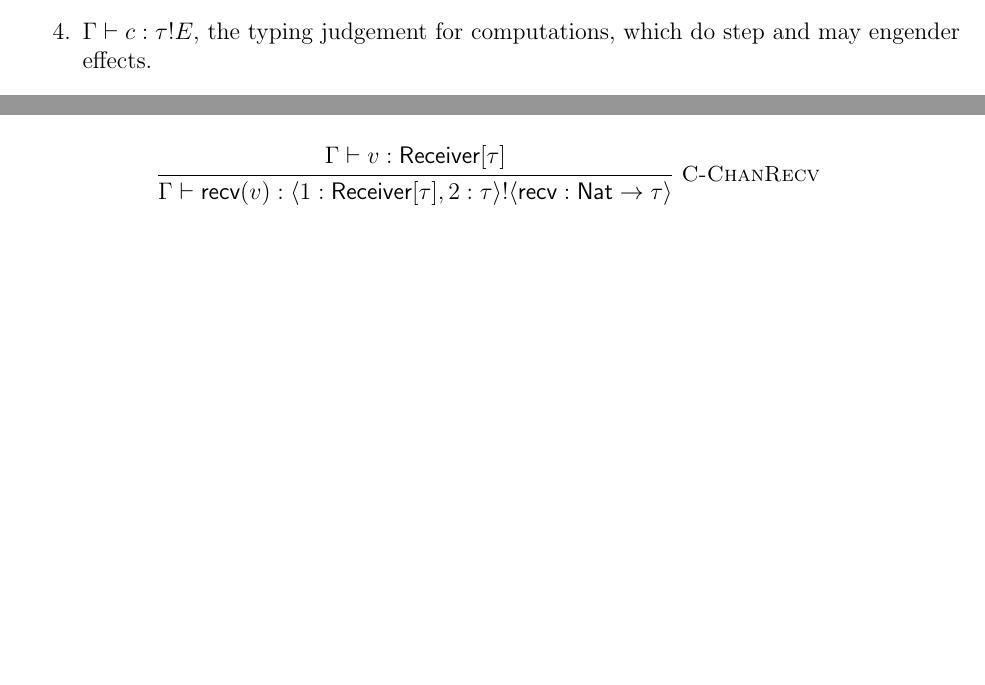
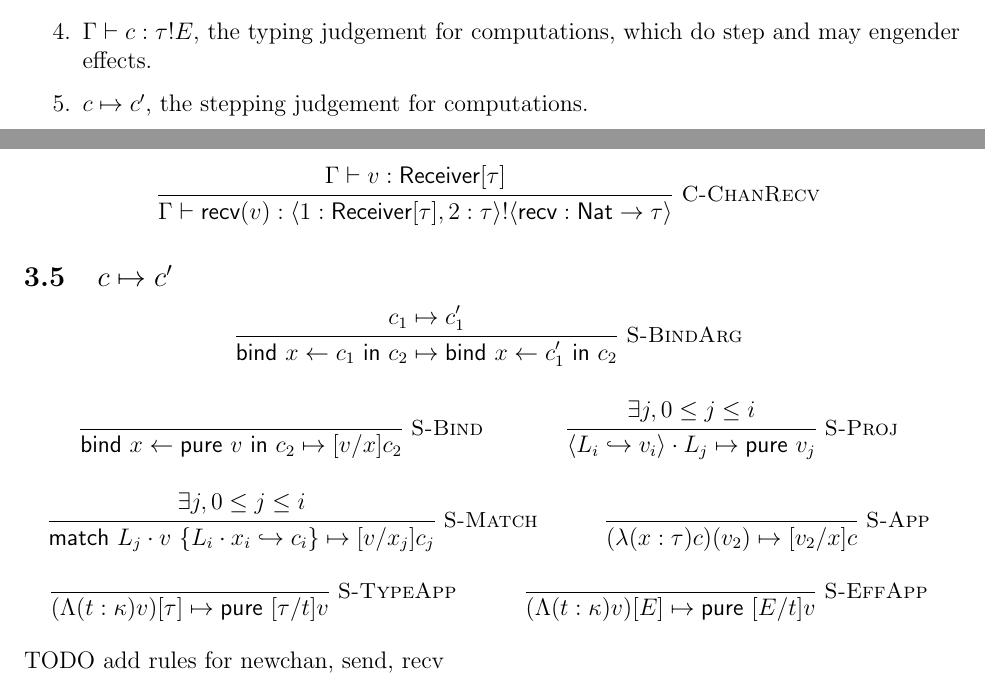
Before and after one commit to azdavis/birb, a LaTeX document (doc/spec.tex): two parts of pages 4 and 6 of 6, joined at a grey line, cut so that both start at the same text, the shorter picture padded with empty space. Compiled offline with pdfLaTeX.

Commit message:
Add some dynamics

```diff
--- a/doc/spec.tex
+++ b/doc/spec.tex
@@ -111,6 +111,7 @@ We introduce the judgements
 step and do not engender effects.
 \item $\Gamma \vdash c : \tau!E$, the typing judgement for computations, which
 do step and may engender effects.
+\item $c \mapsto c'$, the stepping judgement for computations.
 \end{enumerate}
 
 \newpage
@@ -364,4 +365,60 @@ do step and may engender effects.
 }
 \end{mathpar}
 
+\subsection{$c \mapsto c'$}
+
+\begin{mathpar}
+\inferrule*[right=S-BindArg]{
+  c_1 \mapsto c_1'
+}{
+  \textsf{bind} \ x \leftarrow c_1 \ \textsf{in} \ c_2
+  \mapsto
+  \textsf{bind} \ x \leftarrow c_1' \ \textsf{in} \ c_2
+}
+
+\inferrule*[right=S-Bind]{
+  % axiom
+}{
+  \textsf{bind} \ x \leftarrow \textsf{pure} \ v \ \textsf{in} \ c_2
+  \mapsto
+  [v/x] c_2
+}
+
+\inferrule*[right=S-Proj]{
+  \exists j, 0 \leq j \leq i
+}{
+  \langle L_i \hookrightarrow v_i \rangle \cdot L_j \mapsto \textsf{pure} \ v_j
+}
+
+\inferrule*[right=S-Match]{
+  \exists j, 0 \leq j \leq i
+}{
+  \textsf{match} \ L_j \cdot v \ \{
+    L_i \cdot x_i \hookrightarrow c_i
+  \}
+  \mapsto
+  [v/x_j] c_j
+}
+
+\inferrule*[right=S-App]{
+  % axiom
+}{
+  (\lambda (x : \tau) c) (v_2) \mapsto [v_2/x] c
+}
+
+\inferrule*[right=S-TypeApp]{
+  % axiom
+}{
+  (\Lambda (t : \kappa) v)[\tau] \mapsto \textsf{pure} \ [\tau/t] v
+}
+
+\inferrule*[right=S-EffApp]{
+  % axiom
+}{
+  (\Lambda (t : \kappa) v)[E] \mapsto \textsf{pure} \ [E/t] v
+}
+\end{mathpar}
+
+TODO add rules for newchan, send, recv
+
 \end{document}
```
